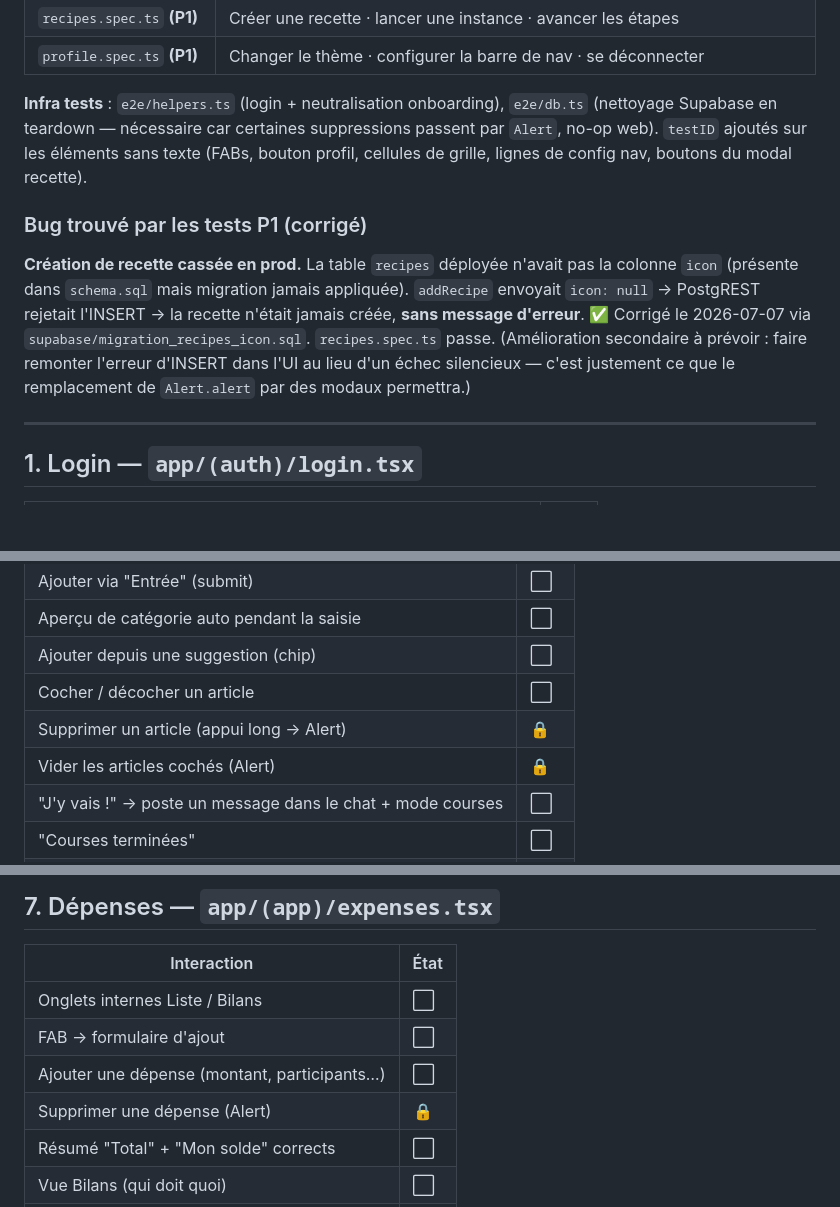
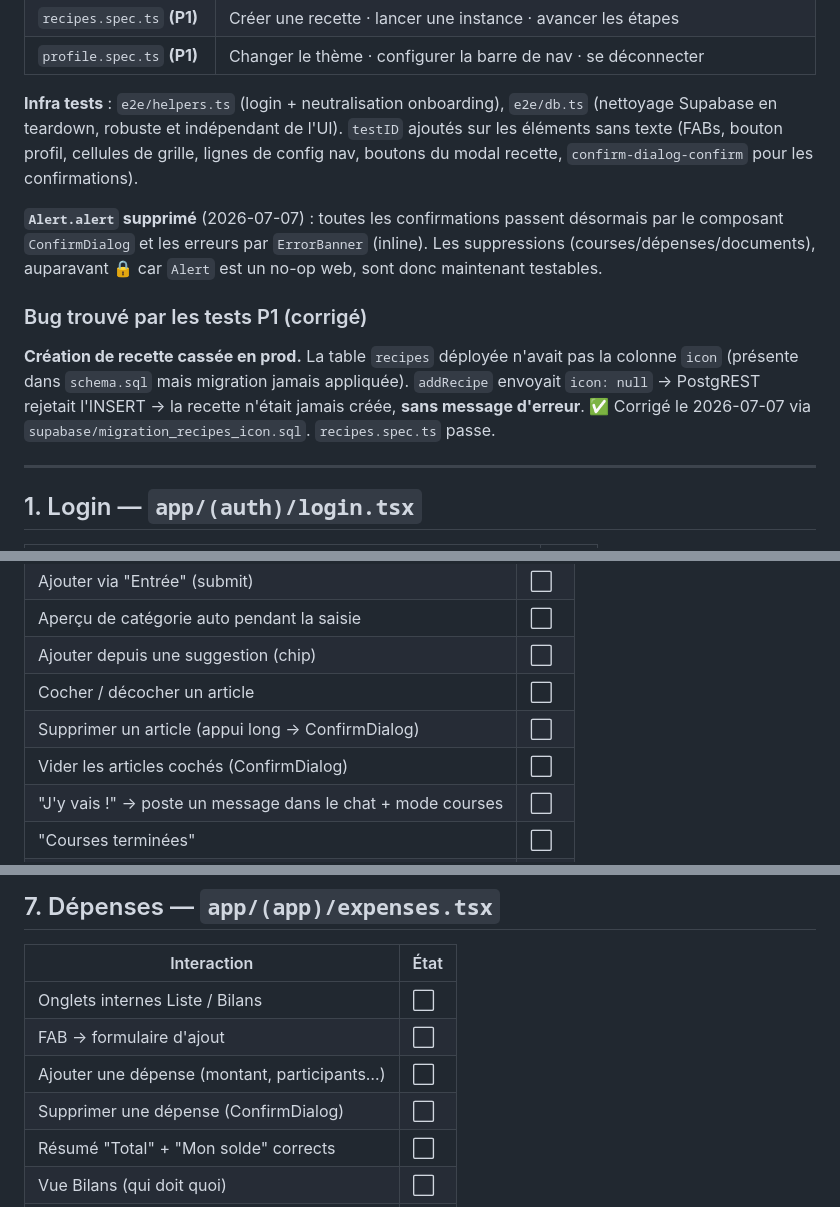
Before and after one commit to 70m4w0k/tipi, a Markdown page: docs/e2e-coverage.md, 3 parts joined by grey strips. Rendered like a GitHub page; blank space fills up the shorter version.

Commit message:
docs: maj e2e-coverage — suppressions désormais testables (ConfirmDialog)
Co-Authored-By: Claude Opus 4.6 <noreply@anthropic.com>

```diff
--- a/docs/e2e-coverage.md
+++ b/docs/e2e-coverage.md
@@ -22,9 +22,14 @@ partage, fichiers, haptique).
 | `profile.spec.ts` **(P1)** | Changer le thème · configurer la barre de nav · se déconnecter |
 
 **Infra tests** : `e2e/helpers.ts` (login + neutralisation onboarding), `e2e/db.ts` (nettoyage
-Supabase en teardown — nécessaire car certaines suppressions passent par `Alert`, no-op web).
-`testID` ajoutés sur les éléments sans texte (FABs, bouton profil, cellules de grille, lignes de
-config nav, boutons du modal recette).
+Supabase en teardown, robuste et indépendant de l'UI). `testID` ajoutés sur les éléments sans
+texte (FABs, bouton profil, cellules de grille, lignes de config nav, boutons du modal recette,
+`confirm-dialog-confirm` pour les confirmations).
+
+**`Alert.alert` supprimé** (2026-07-07) : toutes les confirmations passent désormais par le
+composant `ConfirmDialog` et les erreurs par `ErrorBanner` (inline). Les suppressions
+(courses/dépenses/documents), auparavant 🔒 car `Alert` est un no-op web, sont donc maintenant
+testables.
 
 ### Bug trouvé par les tests P1 (corrigé)
 
@@ -32,8 +37,6 @@ config nav, boutons du modal recette).
 (présente dans `schema.sql` mais migration jamais appliquée). `addRecipe` envoyait `icon: null` →
 PostgREST rejetait l'INSERT → la recette n'était jamais créée, **sans message d'erreur**.
 ✅ Corrigé le 2026-07-07 via `supabase/migration_recipes_icon.sql`. `recipes.spec.ts` passe.
-(Amélioration secondaire à prévoir : faire remonter l'erreur d'INSERT dans l'UI au lieu d'un échec
-silencieux — c'est justement ce que le remplacement de `Alert.alert` par des modaux permettra.)
 
 ---
 
@@ -95,8 +98,8 @@ silencieux — c'est justement ce que le remplacement de `Alert.alert` par des m
 | Aperçu de catégorie auto pendant la saisie | ⬜ |
 | Ajouter depuis une suggestion (chip) | ⬜ |
 | Cocher / décocher un article | ⬜ |
-| Supprimer un article (appui long → Alert) | 🔒 |
-| Vider les articles cochés (Alert) | 🔒 |
+| Supprimer un article (appui long → ConfirmDialog) | ⬜ |
+| Vider les articles cochés (ConfirmDialog) | ⬜ |
 | "J'y vais !" → poste un message dans le chat + mode courses | ⬜ |
 | "Courses terminées" | ⬜ |
 | État vide affiché | ⬜ |
@@ -127,7 +130,7 @@ silencieux — c'est justement ce que le remplacement de `Alert.alert` par des m
 | Onglets internes Liste / Bilans | ⬜ |
 | FAB → formulaire d'ajout | ⬜ |
 | Ajouter une dépense (montant, participants…) | ⬜ |
-| Supprimer une dépense (Alert) | 🔒 |
+| Supprimer une dépense (ConfirmDialog) | ⬜ |
 | Résumé "Total" + "Mon solde" corrects | ⬜ |
 | Vue Bilans (qui doit quoi) | ⬜ |
 | État vide + CTA | ⬜ |
```
Also changed, not shown: other parts of docs/e2e-coverage.md (+1 -1 lines).
